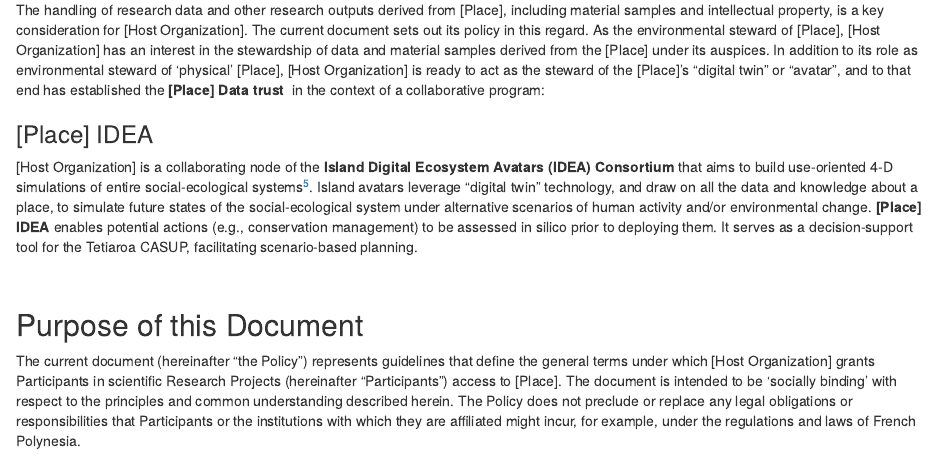
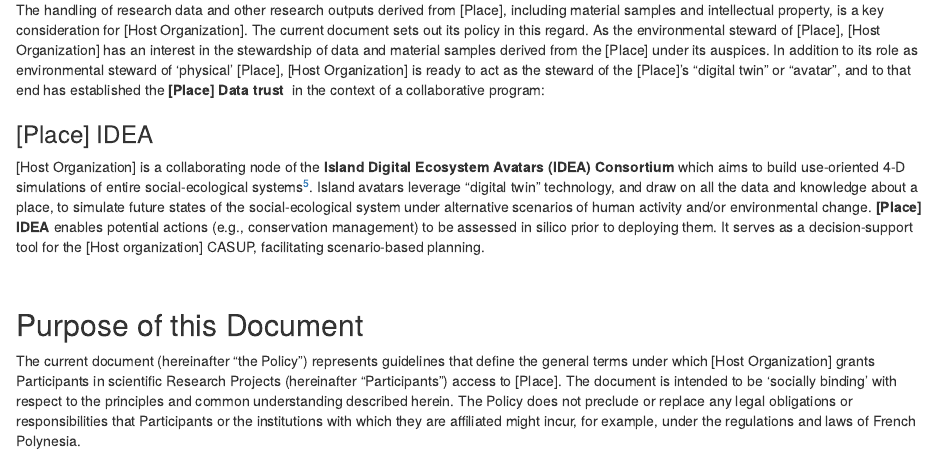
Before and after one commit to FAIRIslandProject/Generic-Place-based-Data-Policy, an R Markdown document (GenericPlacebasedDataPolicy.Rmd): the page in a window 1100 px wide, from 1090 px down. The pictures show the output file GenericPlacebasedDataPolicy.html that the author committed with the source, opened offline.

Commit message:
Close #8 - added which and removed a stray Tetiaroa Society left in the generic policy

```diff
--- a/GenericPlacebasedDataPolicy.Rmd
+++ b/GenericPlacebasedDataPolicy.Rmd
@@ -51,7 +51,7 @@
 
 ### [Place] IDEA
 
-[Host Organization] is a collaborating node of the **Island Digital Ecosystem Avatars (IDEA) Consortium** that aims to build use-oriented 4-D simulations of entire social-ecological systems[^5]. Island avatars leverage "digital twin" technology, and draw on all the data and knowledge about a place, to simulate future states of the social-ecological system under alternative scenarios of human activity and/or environmental change. **[Place] IDEA** enables potential actions (e.g., conservation management) to be assessed in silico prior to deploying them. It serves as a decision-support tool for the Tetiaroa CASUP, facilitating scenario-based planning.
+[Host Organization] is a collaborating node of the **Island Digital Ecosystem Avatars (IDEA) Consortium** which aims to build use-oriented 4-D simulations of entire social-ecological systems[^5]. Island avatars leverage "digital twin" technology, and draw on all the data and knowledge about a place, to simulate future states of the social-ecological system under alternative scenarios of human activity and/or environmental change. **[Place] IDEA** enables potential actions (e.g., conservation management) to be assessed in silico prior to deploying them. It serves as a decision-support tool for the [Host organization] CASUP, facilitating scenario-based planning.
 
 [^5]: Simulating social-ecological systems: the Island Digital Ecosystem Avatars (IDEA) consortium <https://doi.org/10.1186/s13742-016-0118-5>
 
```
Also changed, not shown: GenericPlacebasedDataPolicy.html.
